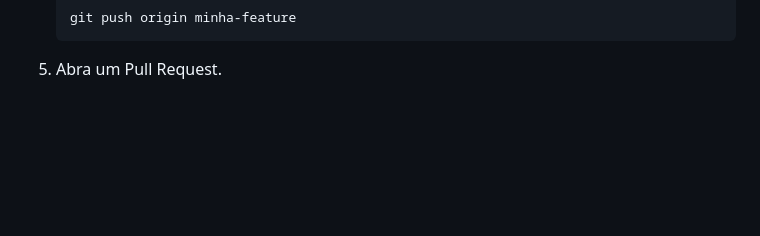
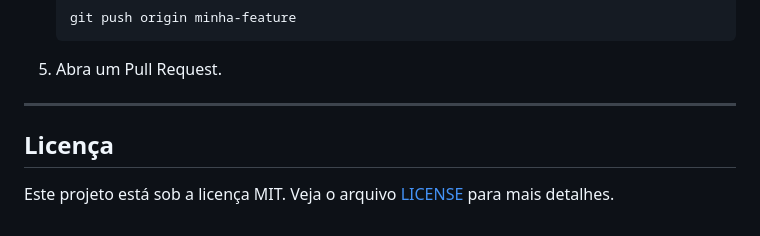
Before and after one commit to DevLucasLopes47/Conpat-ICI, a Markdown page: README.MD, the part around the change printed below. GitHub-like rendering; blank space fills up the shorter version.

````diff
--- a/README.MD
+++ b/README.MD
@@ -170,3 +213,8 @@ Contribuições são bem-vindas! Para contribuir:
    git push origin minha-feature
    ```
 5. Abra um Pull Request.
+
+---
+
+## Licença
+Este projeto está sob a licença MIT. Veja o arquivo [LICENSE](LICENSE) para mais detalhes.
````
Also changed, not shown: other parts of README.MD (+43 -0 lines).
